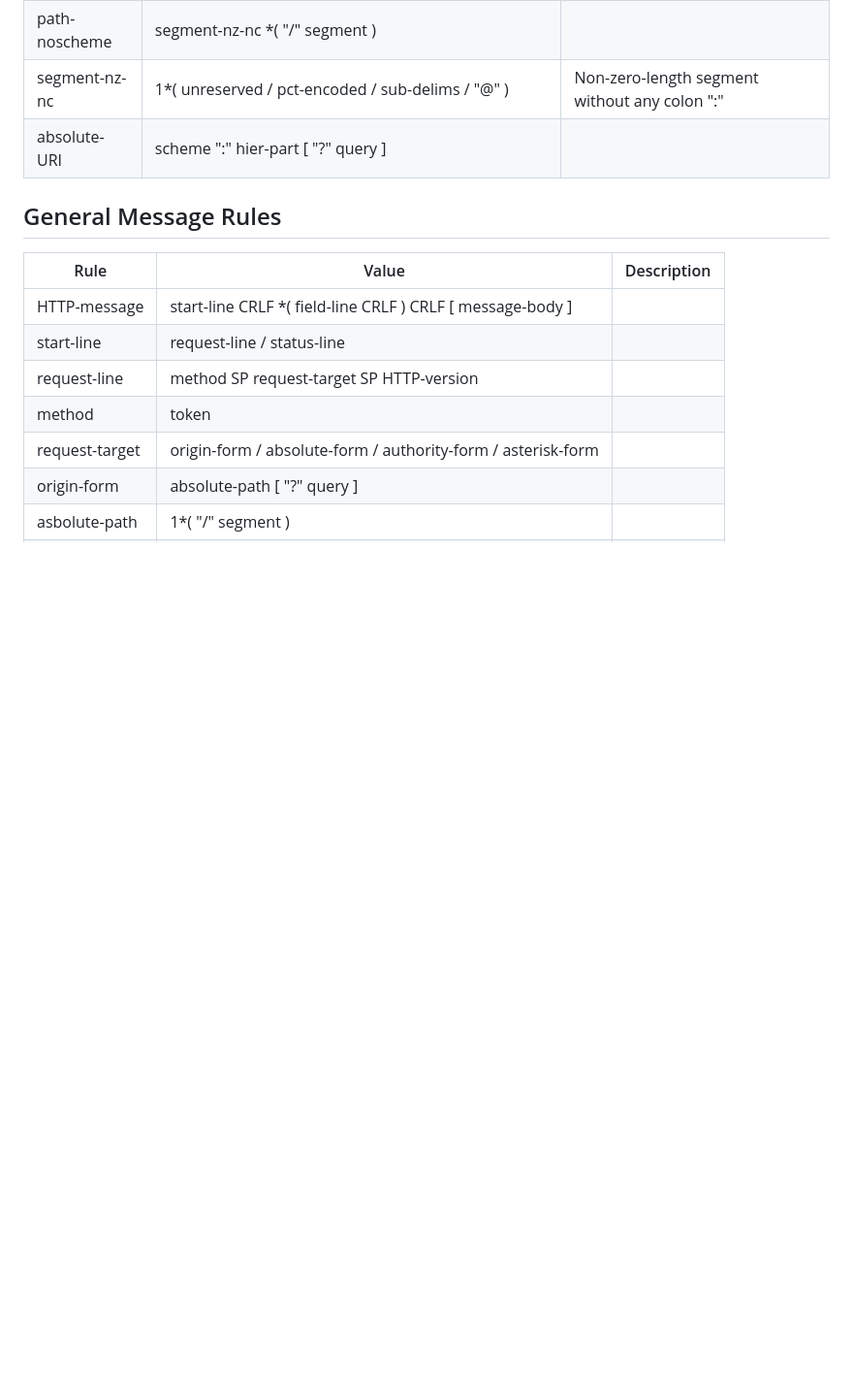
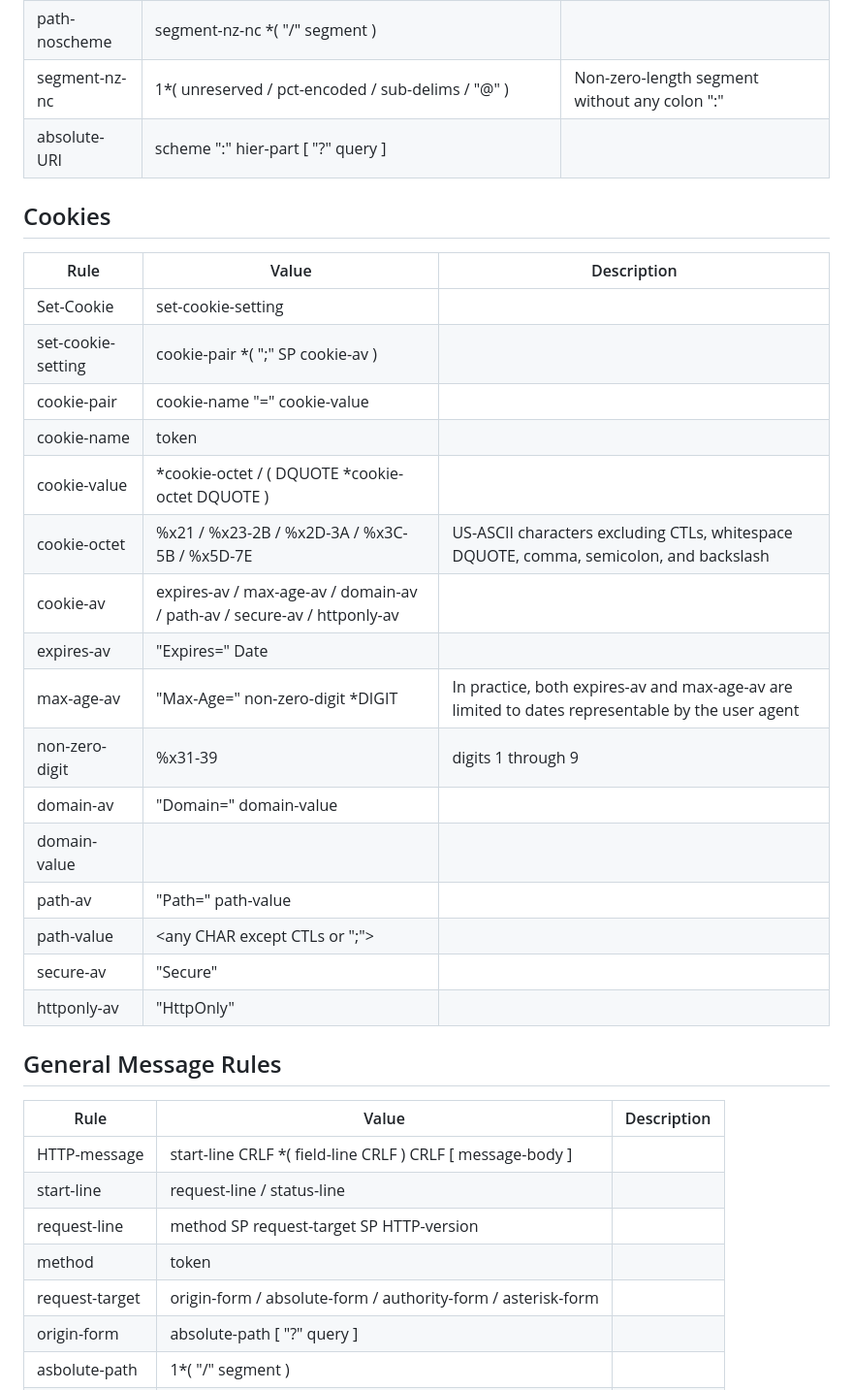
Before and after one commit to kenneth-khc/webserv, a Markdown page: semantics.md, the part around the change. Shown at 97% size. GitHub-like rendering; blank space fills up the shorter version.

Commit message:
feat(http): update grammar

```diff
--- a/semantics.md
+++ b/semantics.md
@@ -108,6 +108,26 @@
 |segment-nz-nc|1*( unreserved / pct-encoded / sub-delims / "@" )|Non-zero-length segment without any colon ":"|
 |absolute-URI|scheme ":" hier-part [ "?" query ]||
 
+## Cookies
+|Rule|Value|Description|
+|-|-|-|
+|Set-Cookie|set-cookie-setting||
+|set-cookie-setting|cookie-pair *( ";" SP cookie-av )||
+|cookie-pair|cookie-name "=" cookie-value||
+|cookie-name|token||
+|cookie-value|*cookie-octet / ( DQUOTE *cookie-octet DQUOTE )||
+|cookie-octet|%x21 / %x23-2B / %x2D-3A / %x3C-5B / %x5D-7E|US-ASCII characters excluding CTLs, whitespace DQUOTE, comma, semicolon, and backslash|
+|cookie-av|expires-av / max-age-av / domain-av / path-av / secure-av / httponly-av||
+|expires-av|"Expires=" Date||
+|max-age-av|"Max-Age=" non-zero-digit *DIGIT|In practice, both expires-av and max-age-av are limited to dates representable by the user agent|
+|non-zero-digit|%x31-39|digits 1 through 9|
+|domain-av|"Domain=" domain-value||
+|domain-value|||
+|path-av|"Path=" path-value||
+|path-value|<any CHAR except CTLs or ";">||
+|secure-av|"Secure"||
+|httponly-av|"HttpOnly"||
+
 ## General Message Rules
 |Rule|Value|Description|
 |-|-|-|
```
